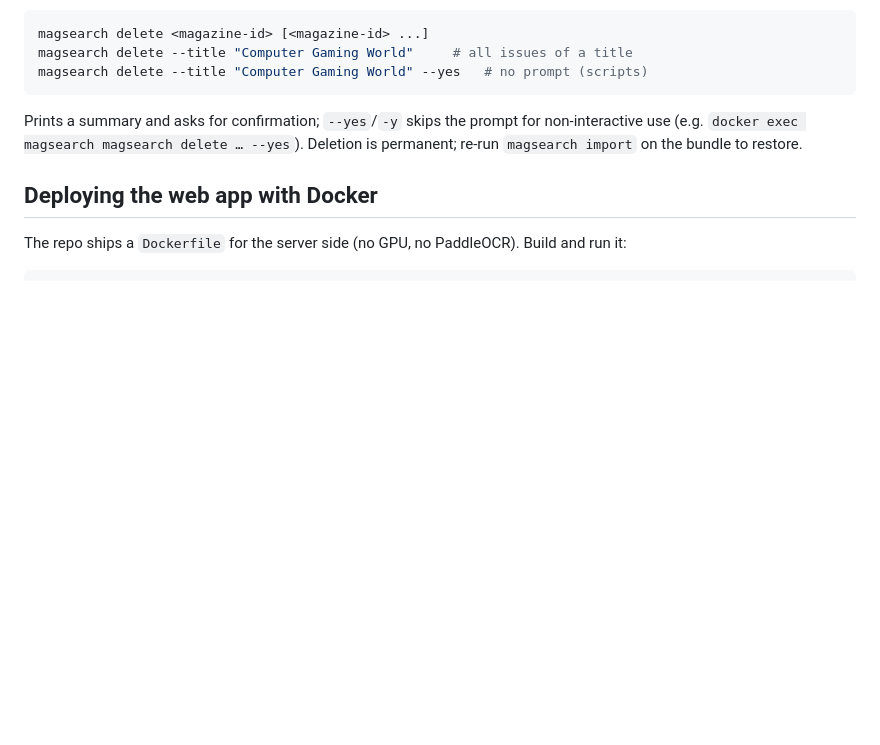
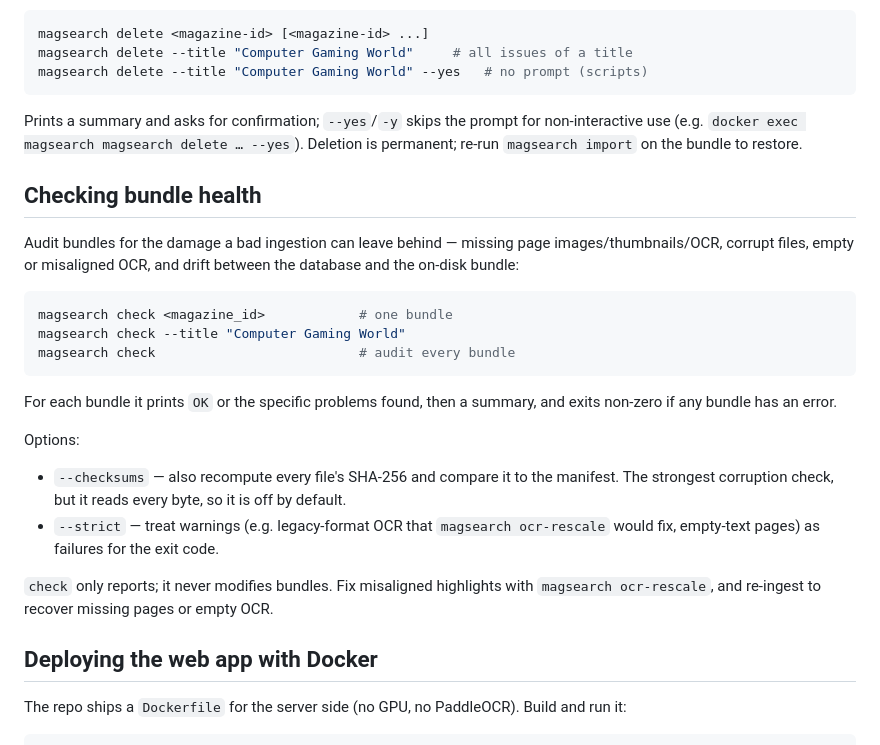
Before and after one commit to madsdk/magazine-search, a Markdown page: README.md, the part around the change. Drawn GitHub-style; blank space fills up the shorter version.

Commit message:
docs: document magsearch check command

````diff
--- a/README.md
+++ b/README.md
@@ -334,6 +334,32 @@ Prints a summary and asks for confirmation; `--yes`/`-y` skips the prompt for
 non-interactive use (e.g. `docker exec magsearch magsearch delete … --yes`).
 Deletion is permanent; re-run `magsearch import` on the bundle to restore.
 
+## Checking bundle health
+
+Audit bundles for the damage a bad ingestion can leave behind — missing page
+images/thumbnails/OCR, corrupt files, empty or misaligned OCR, and drift
+between the database and the on-disk bundle:
+
+```bash
+magsearch check <magazine_id>            # one bundle
+magsearch check --title "Computer Gaming World"
+magsearch check                          # audit every bundle
+```
+
+For each bundle it prints `OK` or the specific problems found, then a summary,
+and exits non-zero if any bundle has an error.
+
+Options:
+
+- `--checksums` — also recompute every file's SHA-256 and compare it to the
+  manifest. The strongest corruption check, but it reads every byte, so it is
+  off by default.
+- `--strict` — treat warnings (e.g. legacy-format OCR that `magsearch
+  ocr-rescale` would fix, empty-text pages) as failures for the exit code.
+
+`check` only reports; it never modifies bundles. Fix misaligned highlights with
+`magsearch ocr-rescale`, and re-ingest to recover missing pages or empty OCR.
+
 ## Deploying the web app with Docker
 
 The repo ships a `Dockerfile` for the server side (no GPU, no PaddleOCR).
````
